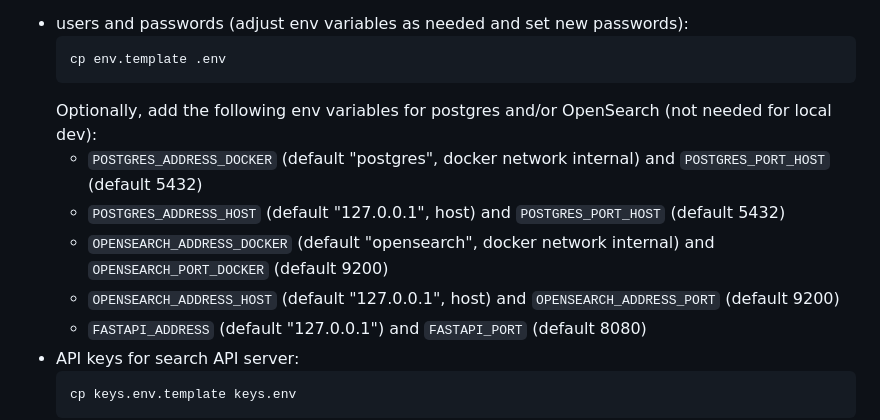
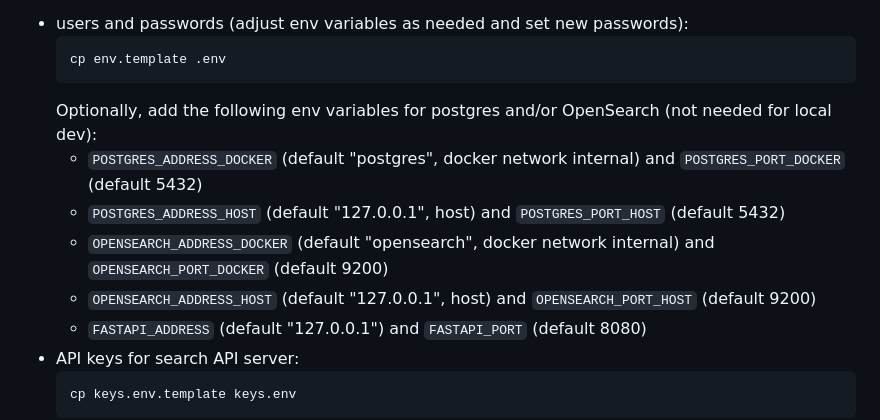
Before and after one commit to EOSC-Data-Commons/metadata-warehouse, a Markdown page: README.md, the part around the change. Rendered like a GitHub page.

Commit message:
docs(readme): fix description

````diff
--- a/README.md
+++ b/README.md
@@ -9,10 +9,10 @@ To run the containers:
   cp env.template .env
   ```
   Optionally, add the following env variables for postgres and/or OpenSearch (not needed for local dev):
-    - `POSTGRES_ADDRESS_DOCKER` (default "postgres", docker network internal) and `POSTGRES_PORT_HOST` (default 5432)
+    - `POSTGRES_ADDRESS_DOCKER` (default "postgres", docker network internal) and `POSTGRES_PORT_DOCKER` (default 5432)
     - `POSTGRES_ADDRESS_HOST` (default "127.0.0.1", host) and `POSTGRES_PORT_HOST` (default 5432)
     - `OPENSEARCH_ADDRESS_DOCKER` (default "opensearch", docker network internal) and `OPENSEARCH_PORT_DOCKER` (default 9200)
-    - `OPENSEARCH_ADDRESS_HOST` (default "127.0.0.1", host) and `OPENSEARCH_ADDRESS_PORT` (default 9200)
+    - `OPENSEARCH_ADDRESS_HOST` (default "127.0.0.1", host) and `OPENSEARCH_PORT_HOST` (default 9200)
     - `FASTAPI_ADDRESS` (default "127.0.0.1") and `FASTAPI_PORT` (default 8080)
 - API keys for search API server:
   ```sh
````
